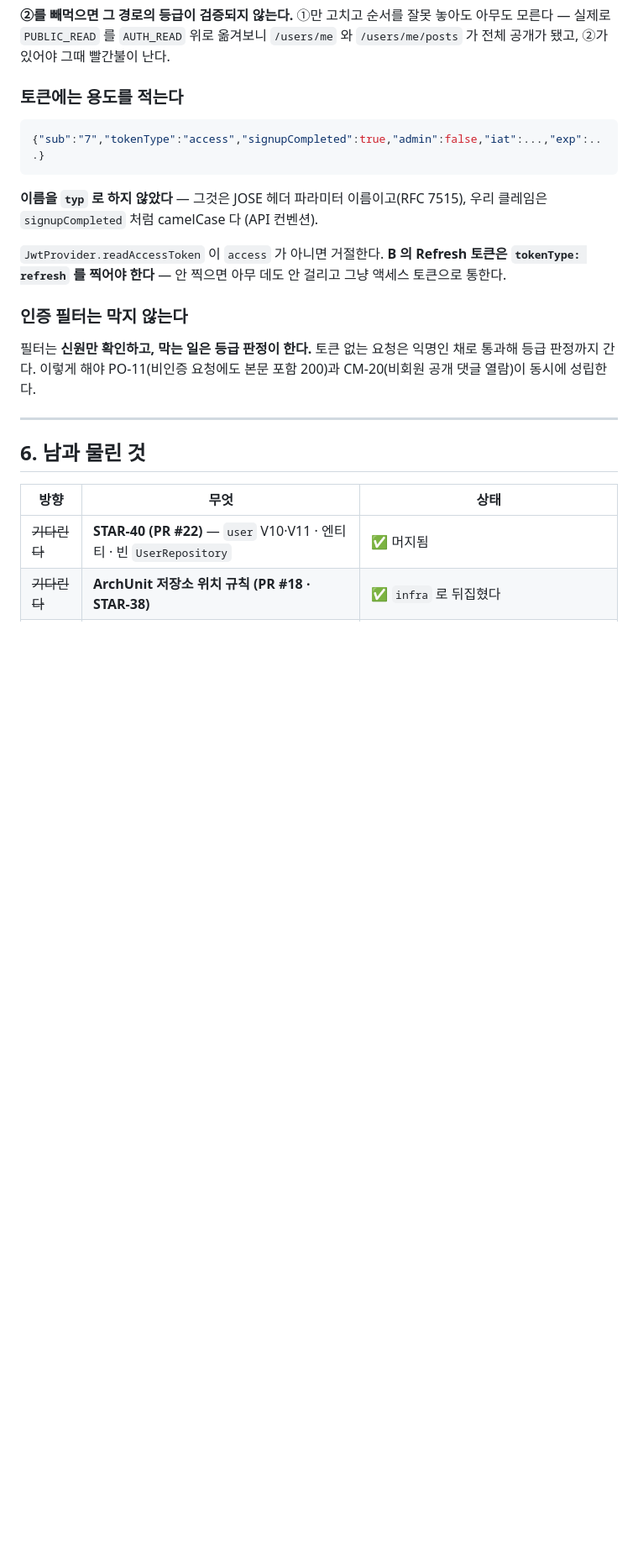
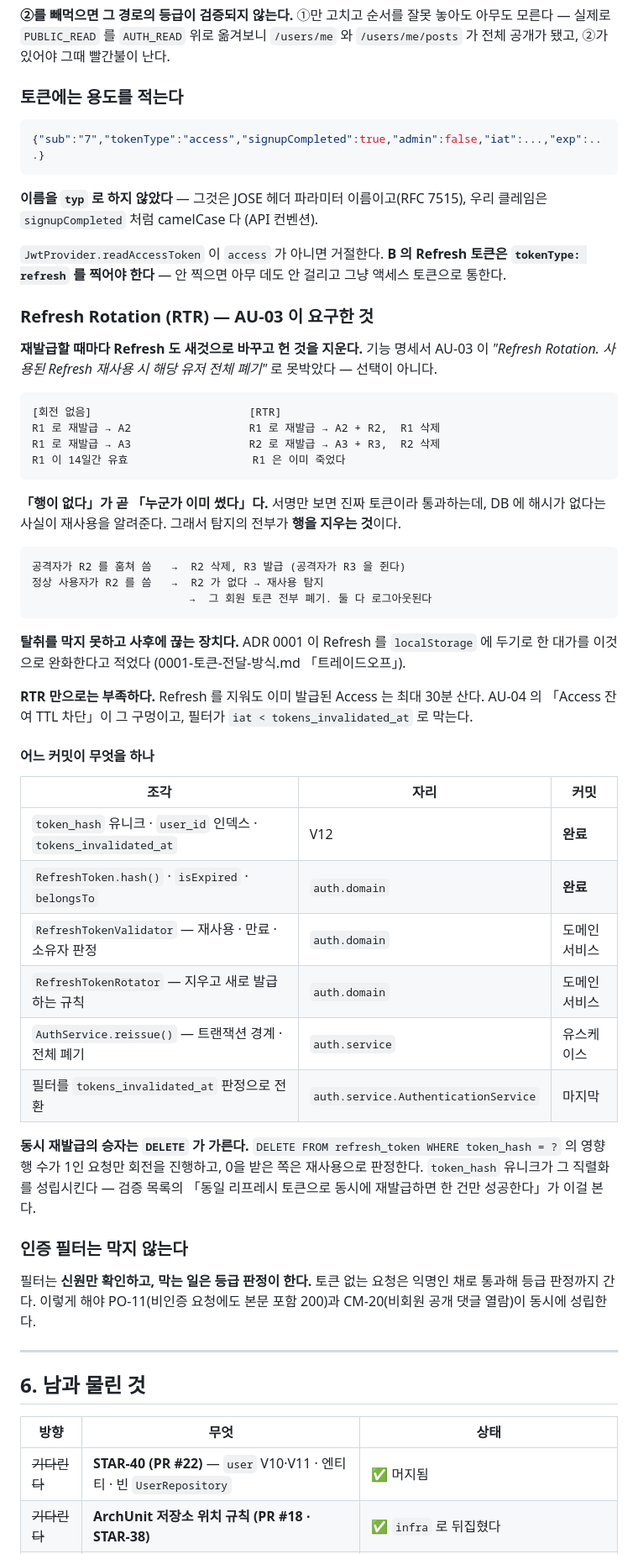
Before and after one commit to potenup-final/duckmoim-backend, a Markdown page: docs/plans/인증-인가-구현-계획.md, the part around the change. Shown at 84% size. GitHub-like rendering; blank space fills up the shorter version.

Commit message:
[STAR-47] docs: RTR 의 동작과 조각별 자리를 계획서에 적는다

````diff
--- a/docs/plans/인증-인가-구현-계획.md
+++ b/docs/plans/인증-인가-구현-계획.md
@@ -438,6 +438,49 @@ POST /api/v1/auth/admin-token       404 통과              →  401 막힘
 `tokenType: refresh` 를 찍어야 한다** — 안 찍으면 아무 데도 안 걸리고 그냥 액세스 토큰으로
 통한다.
 
+### Refresh Rotation (RTR) — AU-03 이 요구한 것
+
+**재발급할 때마다 Refresh 도 새것으로 바꾸고 헌 것을 지운다.** 기능 명세서 AU-03 이
+*"Refresh Rotation. 사용된 Refresh 재사용 시 해당 유저 전체 폐기"* 로 못박았다 — 선택이 아니다.
+
+```
+[회전 없음]                        [RTR]
+R1 로 재발급 → A2                  R1 로 재발급 → A2 + R2,  R1 삭제
+R1 로 재발급 → A3                  R2 로 재발급 → A3 + R3,  R2 삭제
+R1 이 14일간 유효                   R1 은 이미 죽었다
+```
+
+**「행이 없다」가 곧 「누군가 이미 썼다」다.** 서명만 보면 진짜 토큰이라 통과하는데, DB 에 해시가
+없다는 사실이 재사용을 알려준다. 그래서 탐지의 전부가 **행을 지우는 것**이다.
+
+```
+공격자가 R2 를 훔쳐 씀   →  R2 삭제, R3 발급 (공격자가 R3 을 쥔다)
+정상 사용자가 R2 를 씀   →  R2 가 없다 → 재사용 탐지
+                        →  그 회원 토큰 전부 폐기. 둘 다 로그아웃된다
+```
+
+**탈취를 막지 못하고 사후에 끊는 장치다.** ADR 0001 이 Refresh 를 `localStorage` 에 두기로 한
+대가를 이것으로 완화한다고 적었다 (0001-토큰-전달-방식.md 「트레이드오프」).
+
+**RTR 만으로는 부족하다.** Refresh 를 지워도 이미 발급된 Access 는 최대 30분 산다. AU-04 의
+「Access 잔여 TTL 차단」이 그 구멍이고, 필터가 `iat < tokens_invalidated_at` 로 막는다.
+
+#### 어느 커밋이 무엇을 하나
+
+| 조각 | 자리 | 커밋 |
+| --- | --- | --- |
+| `token_hash` 유니크 · `user_id` 인덱스 · `tokens_invalidated_at` | V12 | **완료** |
+| `RefreshToken.hash()` · `isExpired` · `belongsTo` | `auth.domain` | **완료** |
+| `RefreshTokenValidator` — 재사용 · 만료 · 소유자 판정 | `auth.domain` | 도메인 서비스 |
+| `RefreshTokenRotator` — 지우고 새로 발급하는 규칙 | `auth.domain` | 도메인 서비스 |
+| `AuthService.reissue()` — 트랜잭션 경계 · 전체 폐기 | `auth.service` | 유스케이스 |
+| 필터를 `tokens_invalidated_at` 판정으로 전환 | `auth.service.AuthenticationService` | 마지막 |
+
+**동시 재발급의 승자는 `DELETE` 가 가른다.** `DELETE FROM refresh_token WHERE token_hash = ?`
+의 영향 행 수가 1인 요청만 회전을 진행하고, 0을 받은 쪽은 재사용으로 판정한다. `token_hash`
+유니크가 그 직렬화를 성립시킨다 — 검증 목록의 「동일 리프레시 토큰으로 동시에 재발급하면 한
+건만 성공한다」가 이걸 본다.
+
 ### 인증 필터는 막지 않는다
 
 필터는 **신원만 확인하고, 막는 일은 등급 판정이 한다.** 토큰 없는 요청은 익명인 채로
````
